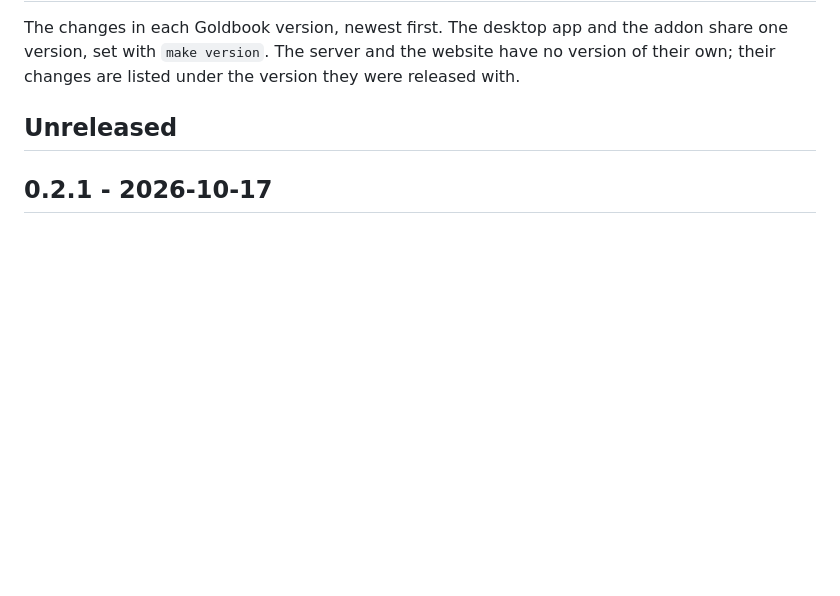
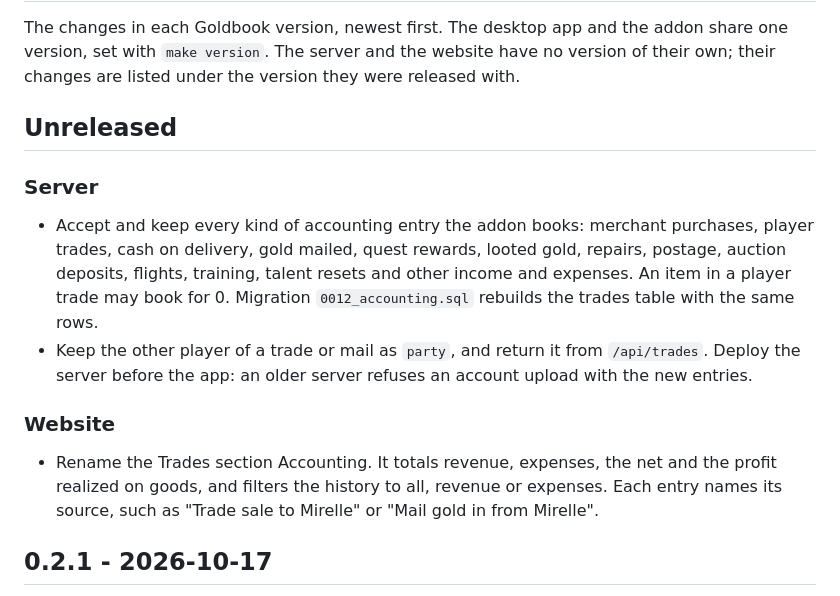
Before and after one commit to jkc-be/goldbook, a Markdown page: CHANGELOG.md, the part around the change. Drawn GitHub-style; blank space fills up the shorter version.

```diff
--- a/CHANGELOG.md
+++ b/CHANGELOG.md
@@ -6,6 +6,25 @@ have no version of their own; their changes are listed under the version they
 were released with.
 
 ## Unreleased
+
+### Server
+
+- Accept and keep every kind of accounting entry the addon books: merchant
+  purchases, player trades, cash on delivery, gold mailed, quest rewards,
+  looted gold, repairs, postage, auction deposits, flights, training, talent
+  resets and other income and expenses. An item in a player trade may book
+  for 0. Migration `0012_accounting.sql` rebuilds the trades table with the
+  same rows.
+- Keep the other player of a trade or mail as `party`, and return it from
+  `/api/trades`. Deploy the server before the app: an older server refuses an
+  account upload with the new entries.
+
+### Website
+
+- Rename the Trades section Accounting. It totals revenue, expenses, the net
+  and the profit realized on goods, and filters the history to all, revenue
+  or expenses. Each entry names its source, such as "Trade sale to Mirelle"
+  or "Mail gold in from Mirelle".
 
 ## 0.2.1 - 2026-10-17
 
```
Also changed, not shown: README.md (+19 -9 lines).
